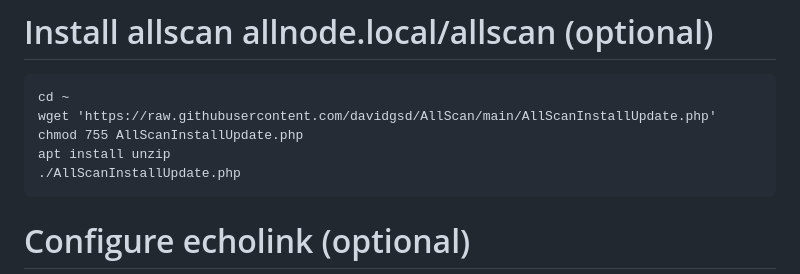
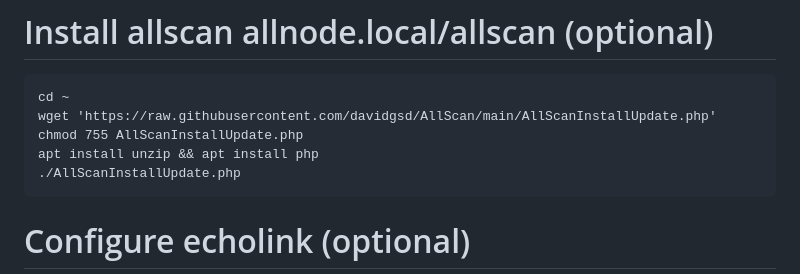
Before and after one commit to VALER24/allnode-install-guide, a Markdown page: README.md, the part around the change. GitHub-like rendering.

````diff
--- a/README.md
+++ b/README.md
@@ -155,7 +155,7 @@ if it doesn't work run the password commands again and/or reboot
 cd ~
 wget 'https://raw.githubusercontent.com/davidgsd/AllScan/main/AllScanInstallUpdate.php'
 chmod 755 AllScanInstallUpdate.php
-apt install unzip
+apt install unzip && apt install php
 ./AllScanInstallUpdate.php
 ```
 # Configure echolink (optional)
````
